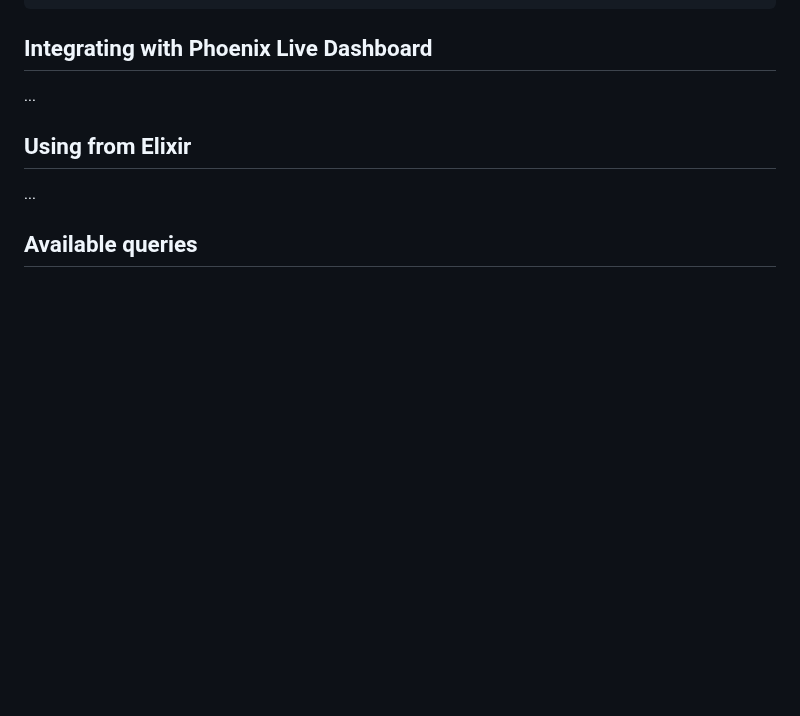
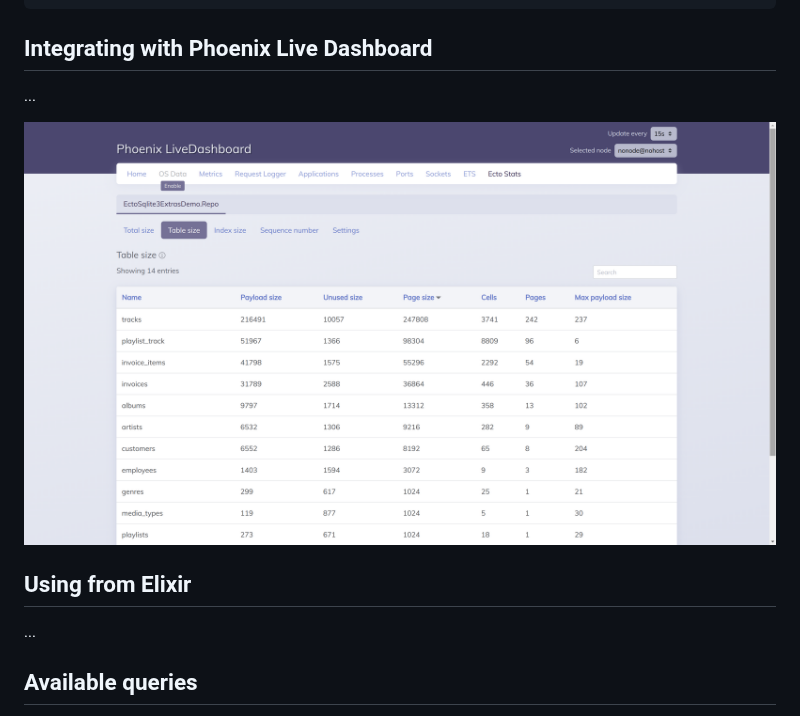
Before and after one commit to orsinium-labs/ecto_sqlite3_extras, a Markdown page: README.md, the part around the change. Drawn GitHub-style; pictures changed too: assets/live-dashboard.png (added); blank space fills up the shorter version.

```diff
--- a/README.md
+++ b/README.md
@@ -17,6 +17,8 @@ end
 ## Integrating with Phoenix Live Dashboard
 
 ...
+
+![Example of live dashboard with ecto_sqlite3_extras](./assets/live-dashboard.png)
 
 ## Using from Elixir
 
```
Also changed, not shown: 1 other file.
